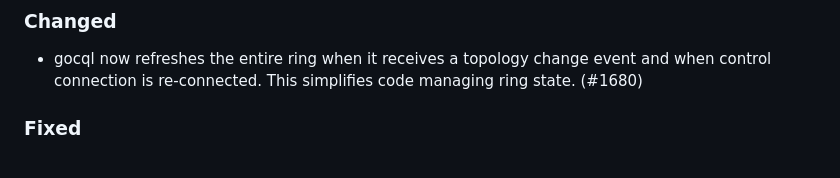
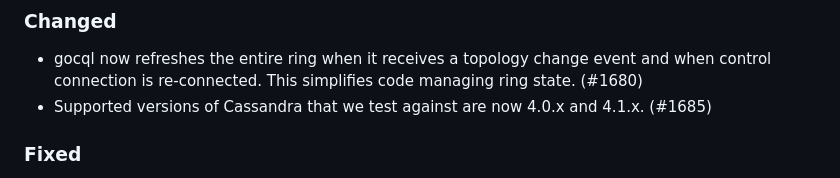
Before and after one commit to apache/cassandra-gocql-driver, a Markdown page: CHANGELOG.md, the part around the change. Rendered like a GitHub page.

Commit message:
Mention #1685 in changelog

```diff
--- a/CHANGELOG.md
+++ b/CHANGELOG.md
@@ -13,6 +13,7 @@ and this project adheres to [Semantic Versioning](https://semver.org/spec/v2.0.0
 - gocql now refreshes the entire ring when it receives a topology change event and
   when control connection is re-connected.
   This simplifies code managing ring state. (#1680)
+- Supported versions of Cassandra that we test against are now 4.0.x and 4.1.x. (#1685)
 
 ### Fixed
 
```
